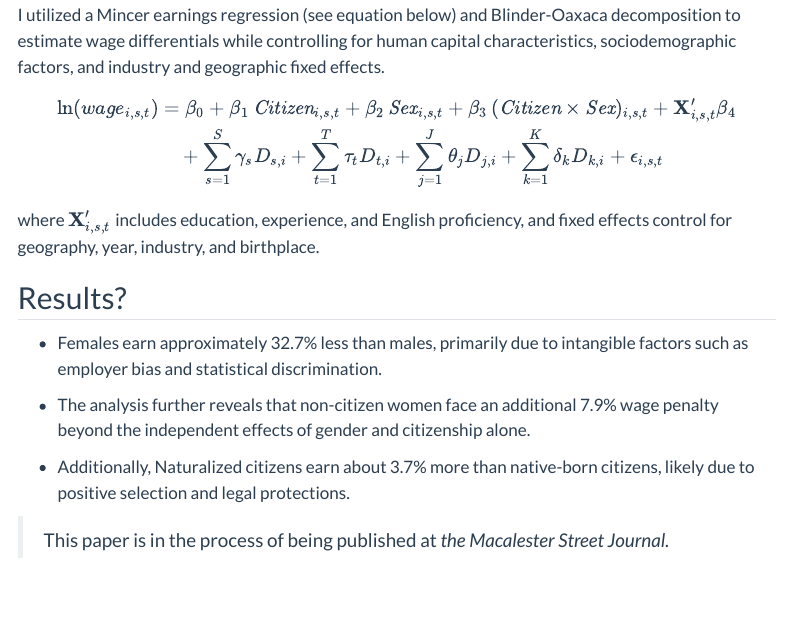
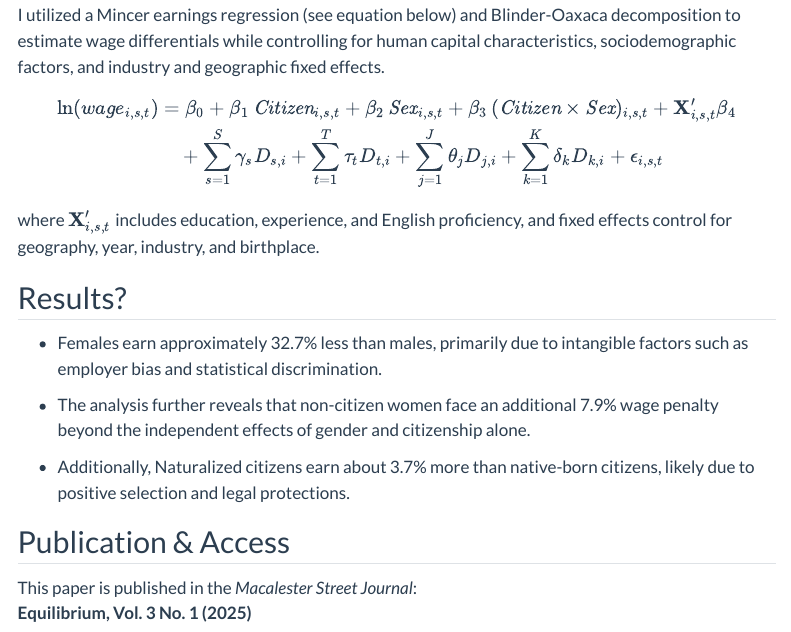
Before and after one commit to hriostorres/hriostorres.github.io, a Quarto document (posts/metrics/index.qmd): the page in a window 1100 px wide, from 930 px down. Rendered offline with R 4.5, knitr and Pandoc in place of Quarto, with nearby package versions; menus at the side of the page are left out.

Commit message:
Publication Updates

```diff
--- a/posts/metrics/index.qmd
+++ b/posts/metrics/index.qmd
@@ -37,4 +37,7 @@ where $\mathbf{X}'_{i,s,t}$ includes education, experience, and English proficie
 
 -   Additionally, Naturalized citizens earn about 3.7% more than native-born citizens, likely due to positive selection and legal protections.
 
-> This paper is in the process of being published at *the Macalester Street Journal.*
+## Publication & Access
+
+This paper is published in the *Macalester Street Journal*:\
+**Equilibrium, Vol. 3 No. 1 (2025)**
```
Also changed, not shown: docs/search.json, posts/metrics/index.qmd (6 more changed lines), 3 other files.
